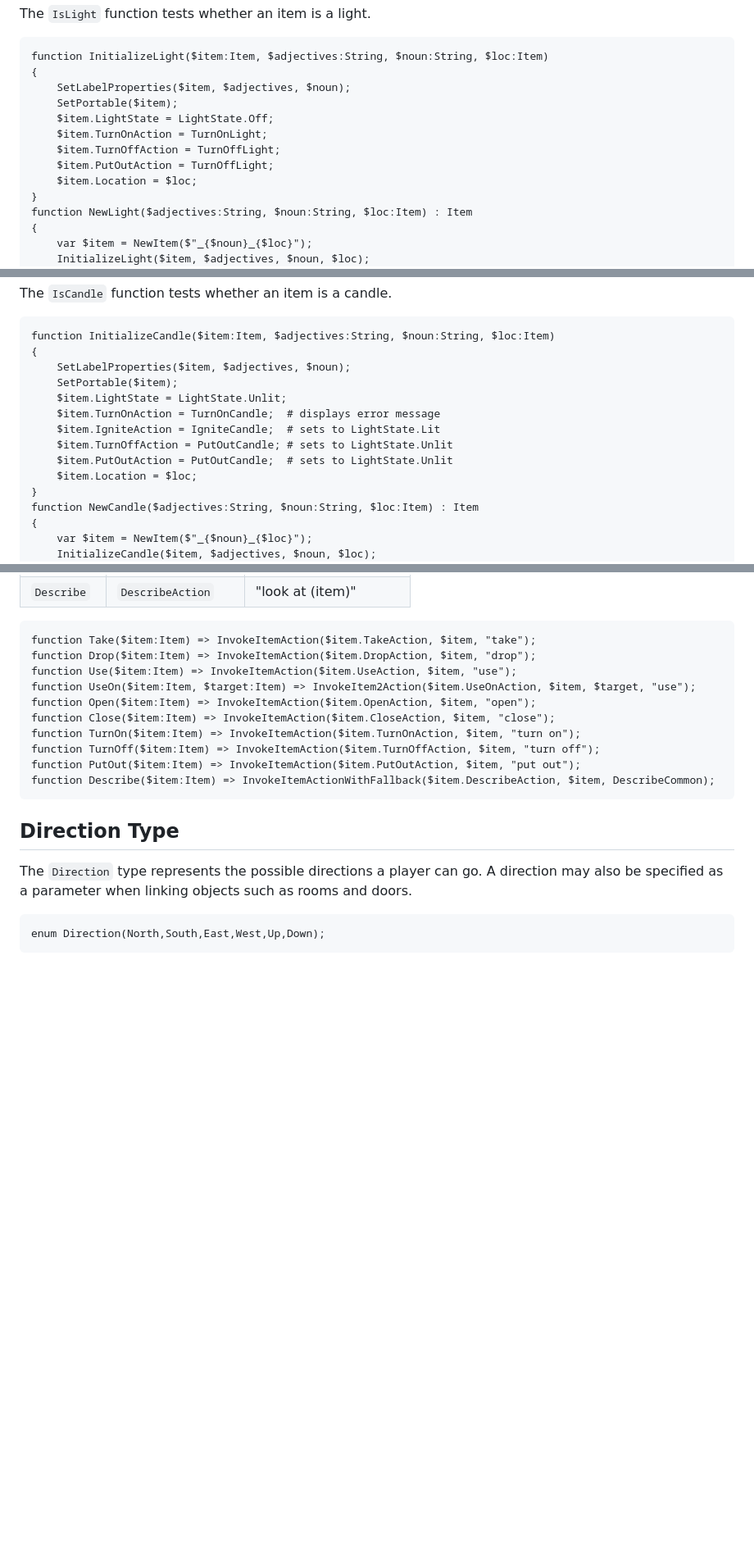
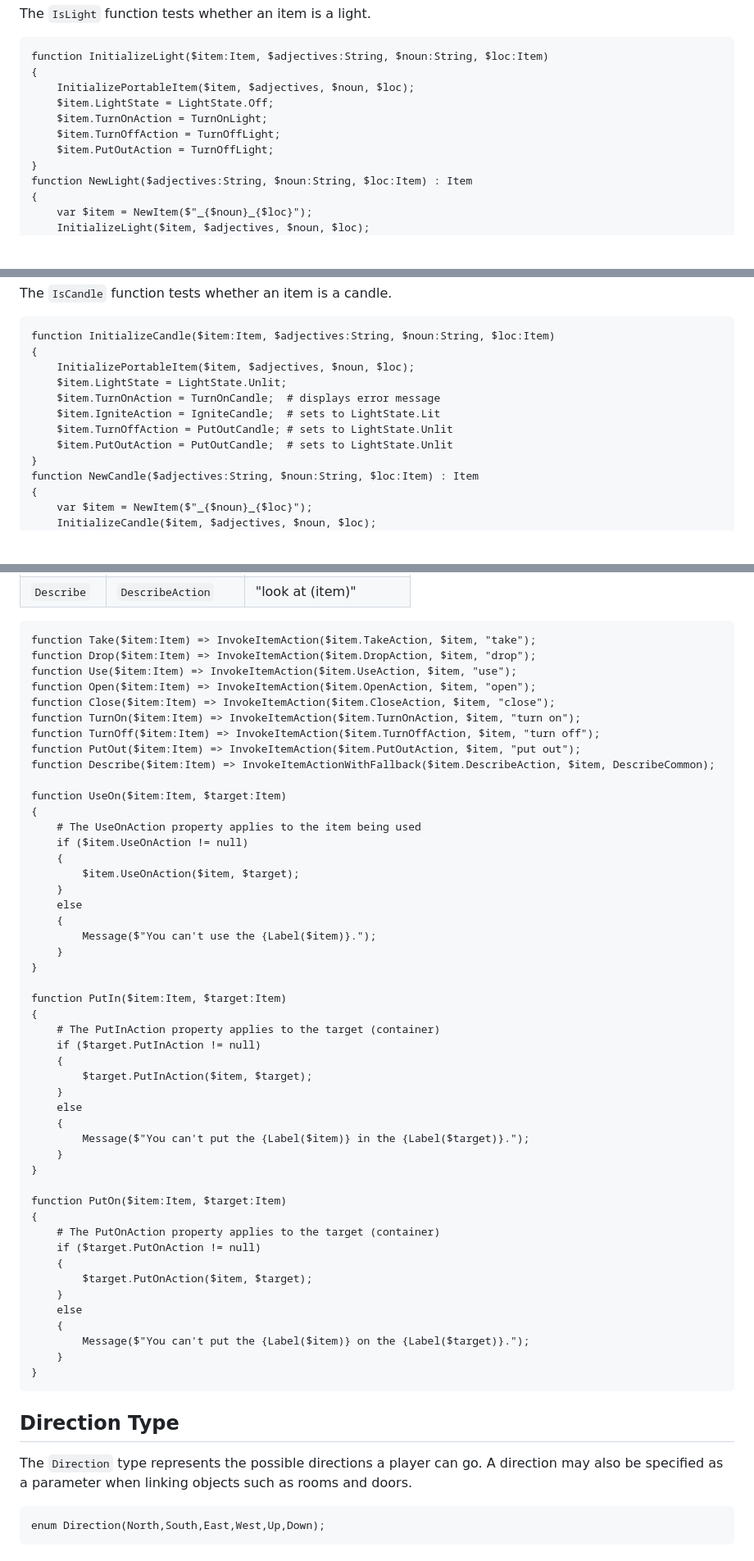
Before and after one commit to NiklasBorson/AdventureScript, a Markdown page: Games/inc/Foundation.md, 3 parts joined by grey strips. Shown: that part at 82% size. Drawn GitHub-style; blank space fills up the shorter version.

Commit message:
Make PutIn and PutOn customizable actions.

````diff
--- a/Games/inc/Foundation.md
+++ b/Games/inc/Foundation.md
@@ -496,13 +484,11 @@ The `IsLight` function tests whether an item is a light.
 ```text
 function InitializeLight($item:Item, $adjectives:String, $noun:String, $loc:Item)
 {
-    SetLabelProperties($item, $adjectives, $noun);
-    SetPortable($item);
+    InitializePortableItem($item, $adjectives, $noun, $loc);
     $item.LightState = LightState.Off;
     $item.TurnOnAction = TurnOnLight;
     $item.TurnOffAction = TurnOffLight;
     $item.PutOutAction = TurnOffLight;
-    $item.Location = $loc;
 }
 function NewLight($adjectives:String, $noun:String, $loc:Item) : Item
 {
@@ -528,14 +514,12 @@ The `IsCandle` function tests whether an item is a candle.
 ```text
 function InitializeCandle($item:Item, $adjectives:String, $noun:String, $loc:Item)
 {
-    SetLabelProperties($item, $adjectives, $noun);
-    SetPortable($item);
+    InitializePortableItem($item, $adjectives, $noun, $loc);
     $item.LightState = LightState.Unlit;
     $item.TurnOnAction = TurnOnCandle;  # displays error message
     $item.IgniteAction = IgniteCandle;  # sets to LightState.Lit
     $item.TurnOffAction = PutOutCandle; # sets to LightState.Unlit
     $item.PutOutAction = PutOutCandle;  # sets to LightState.Unlit
-    $item.Location = $loc;
 }
 function NewCandle($adjectives:String, $noun:String, $loc:Item) : Item
 {
@@ -704,13 +686,51 @@ error message if the action property is null.
 function Take($item:Item) => InvokeItemAction($item.TakeAction, $item, "take");
 function Drop($item:Item) => InvokeItemAction($item.DropAction, $item, "drop");
 function Use($item:Item) => InvokeItemAction($item.UseAction, $item, "use");
-function UseOn($item:Item, $target:Item) => InvokeItem2Action($item.UseOnAction, $item, $target, "use");
 function Open($item:Item) => InvokeItemAction($item.OpenAction, $item, "open");
 function Close($item:Item) => InvokeItemAction($item.CloseAction, $item, "close");
 function TurnOn($item:Item) => InvokeItemAction($item.TurnOnAction, $item, "turn on");
 function TurnOff($item:Item) => InvokeItemAction($item.TurnOffAction, $item, "turn off");
 function PutOut($item:Item) => InvokeItemAction($item.PutOutAction, $item, "put out");
 function Describe($item:Item) => InvokeItemActionWithFallback($item.DescribeAction, $item, DescribeCommon);
+
+function UseOn($item:Item, $target:Item)
+{
+    # The UseOnAction property applies to the item being used
+    if ($item.UseOnAction != null)
+    {
+        $item.UseOnAction($item, $target);
+    }
+    else
+    {
+        Message($"You can't use the {Label($item)}.");
+    }
+}
+
+function PutIn($item:Item, $target:Item)
+{
+    # The PutInAction property applies to the target (container)
+    if ($target.PutInAction != null)
+    {
+        $target.PutInAction($item, $target);
+    }
+    else
+    {
+        Message($"You can't put the {Label($item)} in the {Label($target)}.");
+    }
+}
+
+function PutOn($item:Item, $target:Item)
+{
+    # The PutOnAction property applies to the target (container)
+    if ($target.PutOnAction != null)
+    {
+        $target.PutOnAction($item, $target);
+    }
+    else
+    {
+        Message($"You can't put the {Label($item)} on the {Label($target)}.");
+    }
+}
 ```
 
 ## Direction Type
````
Also changed, not shown: other parts of Games/inc/Foundation.md (+83 -111 lines).
